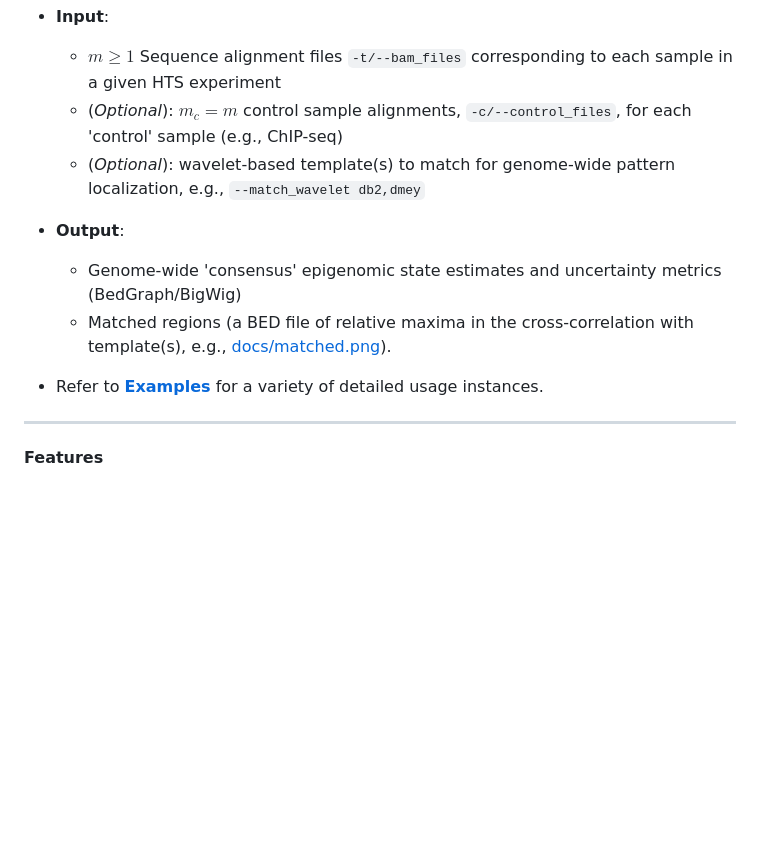
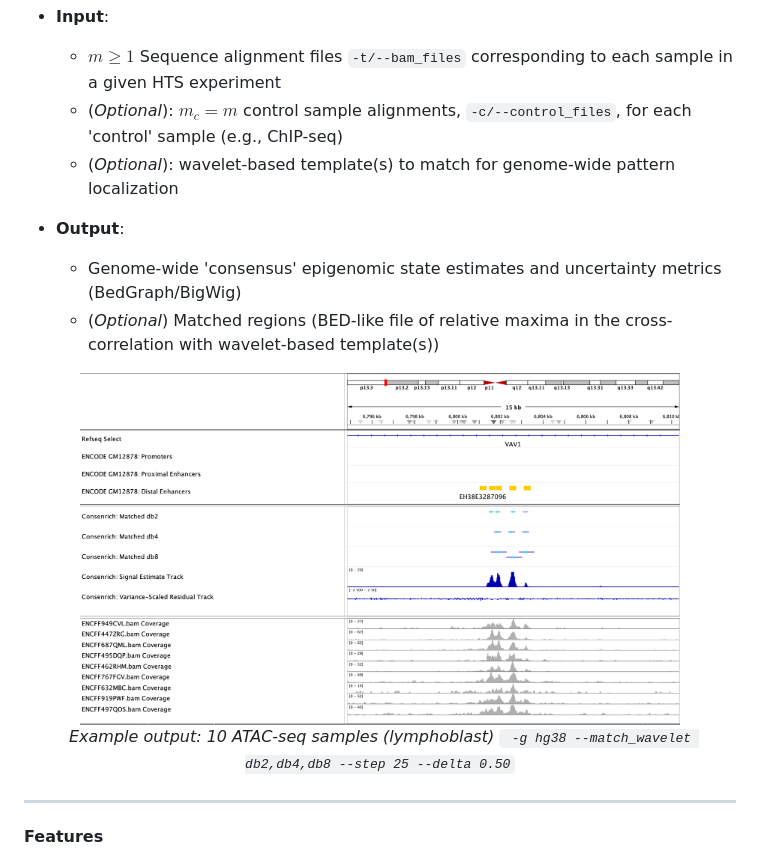
Before and after one commit to nolan-h-hamilton/Consenrich, a Markdown page: README.md, the part around the change. Drawn GitHub-style; pictures changed too: docs/matched.png; blank space fills up the shorter version.

```diff
--- a/README.md
+++ b/README.md
@@ -10,13 +10,16 @@
 * **Input**:
   * $m \geq 1$ Sequence alignment files `-t/--bam_files` corresponding to each sample in a given HTS experiment
   * (*Optional*): $m_c = m$ control sample alignments, `-c/--control_files`, for each 'control' sample (e.g., ChIP-seq)
-  * (*Optional*): wavelet-based template(s) to match for genome-wide pattern localization, e.g., `--match_wavelet db2,dmey`
+  * (*Optional*): wavelet-based template(s) to match for genome-wide pattern localization
 
 * **Output**:
   * Genome-wide 'consensus' epigenomic state estimates and uncertainty metrics (BedGraph/BigWig)
-  * Matched regions (a BED file of relative maxima in the cross-correlation with template(s), e.g., [docs/matched.png](docs/matched.png)).
+  * (*Optional*) Matched regions (BED-like file of relative maxima in the cross-correlation with wavelet-based template(s))
 
-* Refer to [**Examples**](Examples.md) for a variety of detailed usage instances.
+<p align="center">
+  <img src="docs/matched.png" alt="Example output with --match_wavelet sym4 --step 25 --delta 0.50" width="600"/><br/>
+  <em>Example output: 10 ATAC-seq samples (lymphoblast) <code> -g hg38 --match_wavelet db2,db4,db8 --step 25 --delta 0.50</code></em>
+</p>
 
 ---
 
```
Also changed, not shown: 4 other files.
